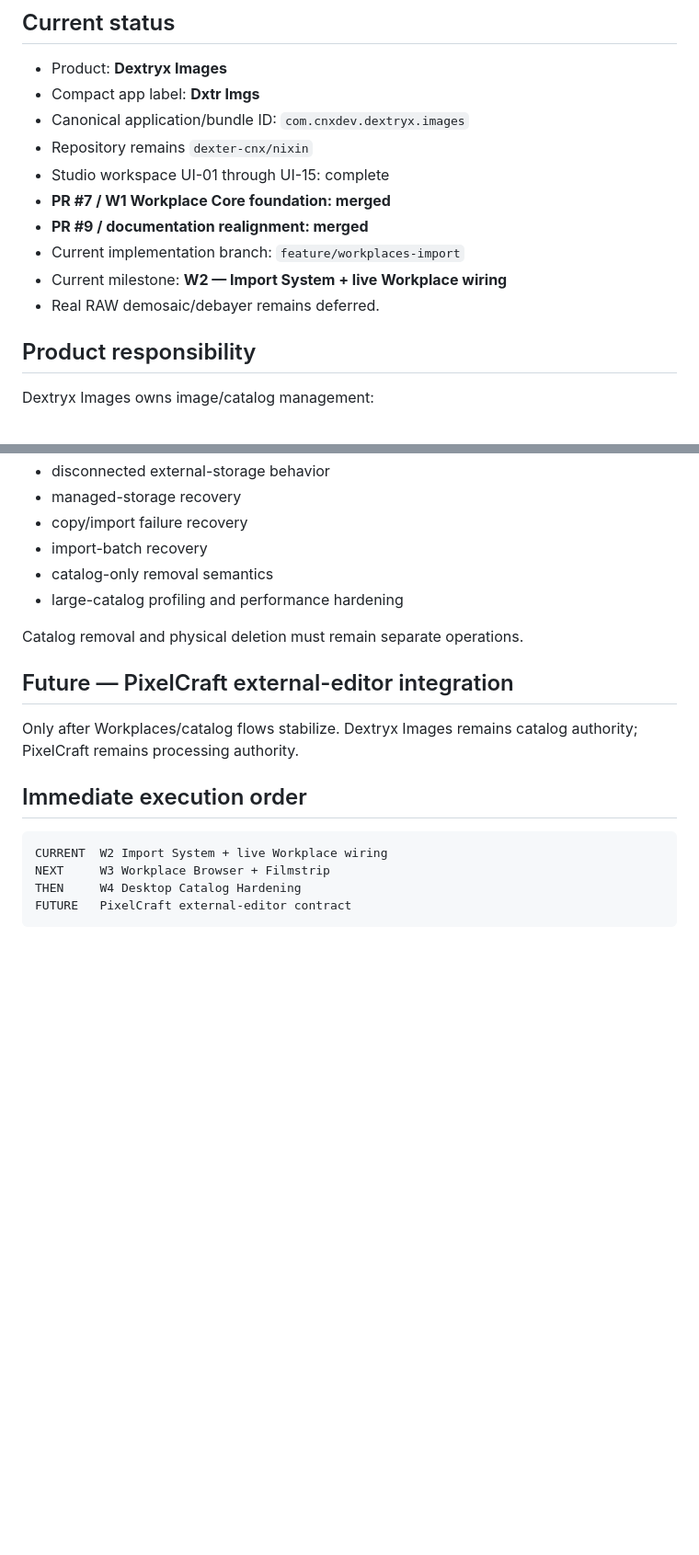
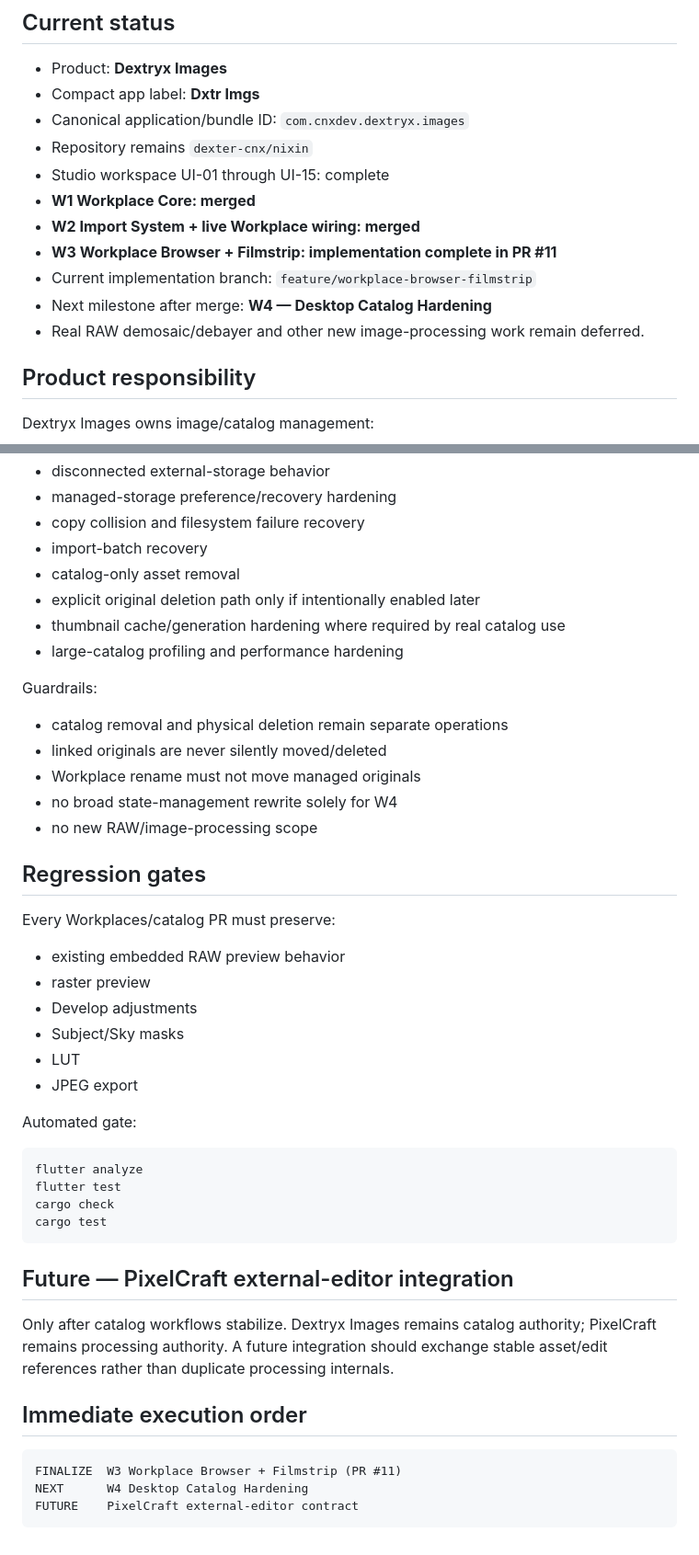
Before and after one commit to dexter-cnx/nixin, a Markdown page: docs/PROJECT_HANDOFF.md, 2 parts joined by grey strips. Shown at 92% size. Drawn GitHub-style; blank space fills up the shorter version.

````diff
--- a/docs/PROJECT_HANDOFF.md
+++ b/docs/PROJECT_HANDOFF.md
@@ -9,11 +9,12 @@
 - Canonical application/bundle ID: `com.cnxdev.dextryx.images`
 - Repository remains `dexter-cnx/nixin`
 - Studio workspace UI-01 through UI-15: complete
-- **PR #7 / W1 Workplace Core foundation: merged**
-- **PR #9 / documentation realignment: merged**
-- Current implementation branch: `feature/workplaces-import`
-- Current milestone: **W2 — Import System + live Workplace wiring**
-- Real RAW demosaic/debayer remains deferred.
+- **W1 Workplace Core: merged**
+- **W2 Import System + live Workplace wiring: merged**
+- **W3 Workplace Browser + Filmstrip: implementation complete in PR #11**
+- Current implementation branch: `feature/workplace-browser-filmstrip`
+- Next milestone after merge: **W4 — Desktop Catalog Hardening**
+- Real RAW demosaic/debayer and other new image-processing work remain deferred.
 
 ## Product responsibility
 
@@ -109,21 +102,48 @@ Regression gates:
 - disconnected external-storage behavior
-- managed-storage recovery
-- copy/import failure recovery
+- managed-storage preference/recovery hardening
+- copy collision and filesystem failure recovery
 - import-batch recovery
-- catalog-only removal semantics
+- catalog-only asset removal
+- explicit original deletion path only if intentionally enabled later
+- thumbnail cache/generation hardening where required by real catalog use
 - large-catalog profiling and performance hardening
 
-Catalog removal and physical deletion must remain separate operations.
+Guardrails:
+
+- catalog removal and physical deletion remain separate operations
+- linked originals are never silently moved/deleted
+- Workplace rename must not move managed originals
+- no broad state-management rewrite solely for W4
+- no new RAW/image-processing scope
+
+## Regression gates
+
+Every Workplaces/catalog PR must preserve:
+
+- existing embedded RAW preview behavior
+- raster preview
+- Develop adjustments
+- Subject/Sky masks
+- LUT
+- JPEG export
+
+Automated gate:
+
+```text
+flutter analyze
+flutter test
+cargo check
+cargo test
+```
 
 ## Future — PixelCraft external-editor integration
 
-Only after Workplaces/catalog flows stabilize. Dextryx Images remains catalog authority; PixelCraft remains processing authority.
+Only after catalog workflows stabilize. Dextryx Images remains catalog authority; PixelCraft remains processing authority. A future integration should exchange stable asset/edit references rather than duplicate processing internals.
 
 ## Immediate execution order
 
 ```text
-CURRENT  W2 Import System + live Workplace wiring
-NEXT     W3 Workplace Browser + Filmstrip
-THEN     W4 Desktop Catalog Hardening
-FUTURE   PixelCraft external-editor contract
+FINALIZE  W3 Workplace Browser + Filmstrip (PR #11)
+NEXT      W4 Desktop Catalog Hardening
+FUTURE    PixelCraft external-editor contract
 ```
````
Also changed, not shown: other parts of docs/PROJECT_HANDOFF.md (+45 -53 lines).
